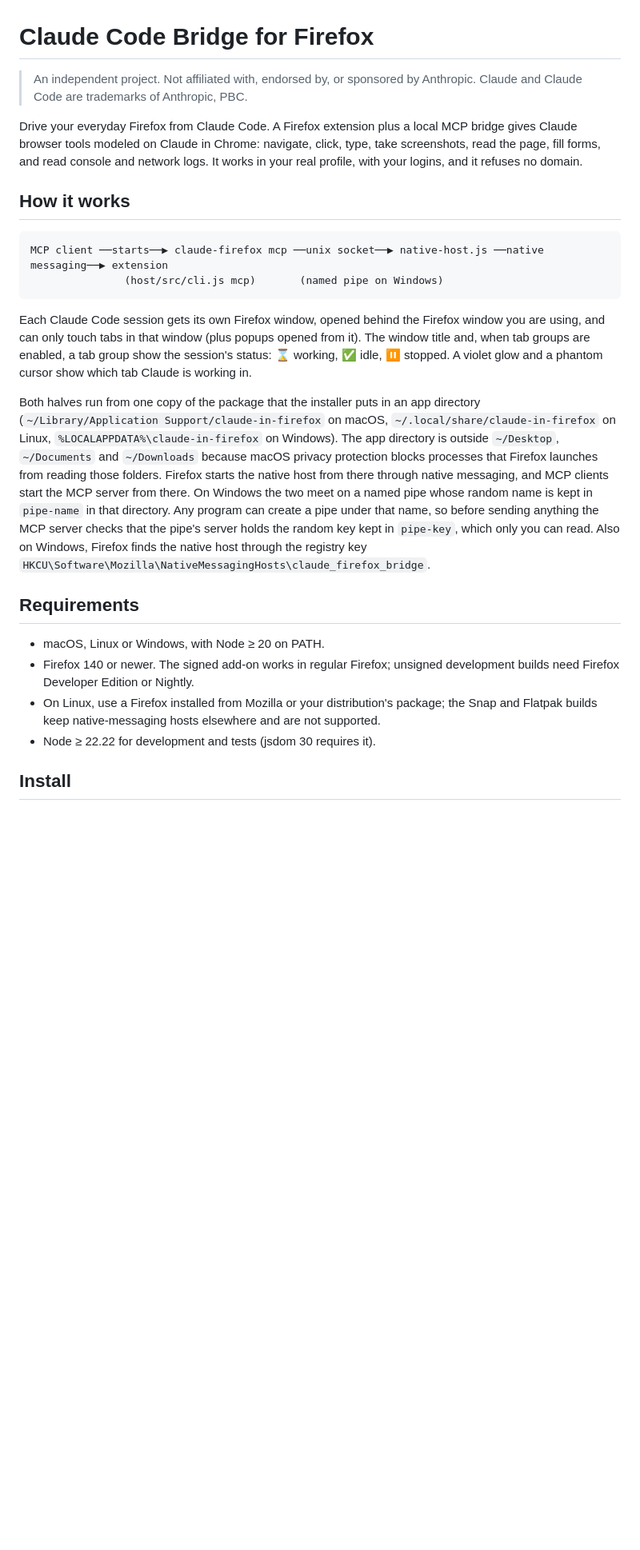
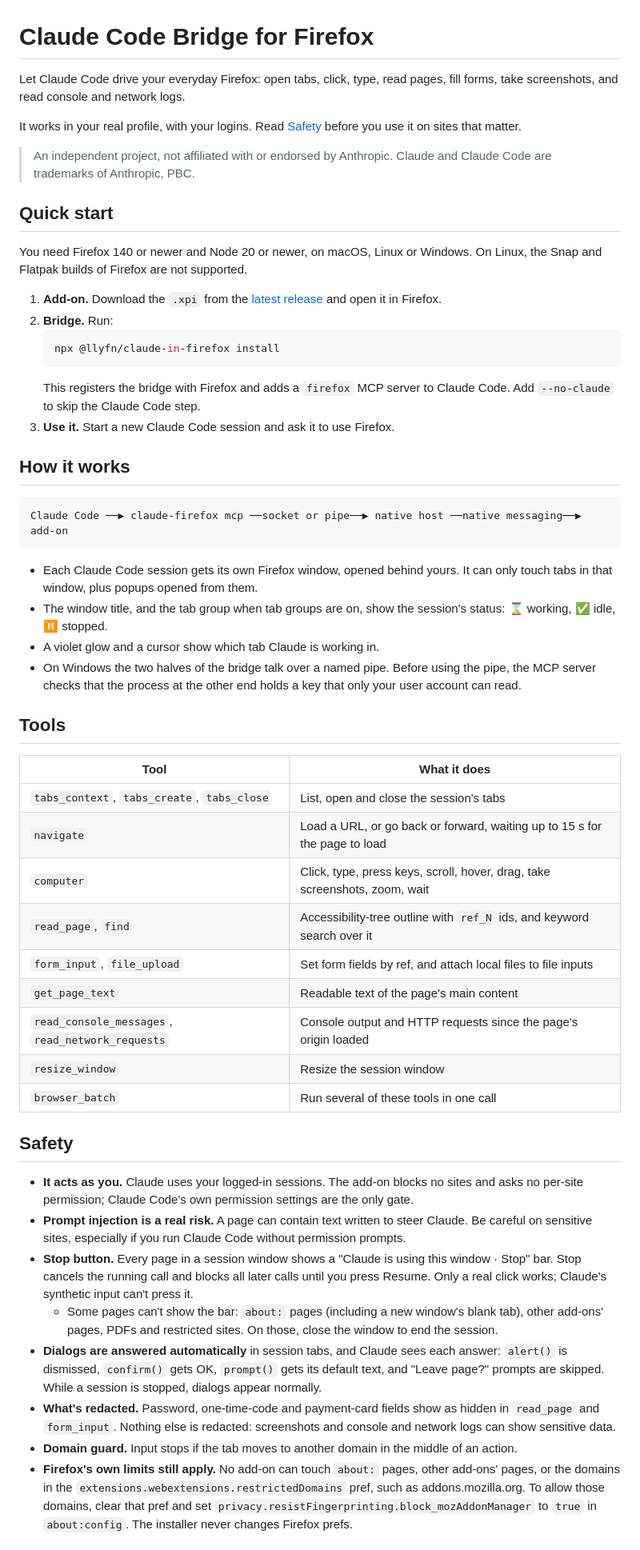
Before and after one commit to llyfn/claude-in-firefox, a Markdown page: README.md, the part around one of its changes. Shown at 80% size. Rendered like a GitHub page; blank space fills up the shorter version.

Commit message:
Rewrite the README for first-time readers

````diff
--- a/README.md
+++ b/README.md
@@ -1,26 +1,56 @@
 # Claude Code Bridge for Firefox
 
-> An independent project. Not affiliated with, endorsed by, or sponsored by Anthropic. Claude and Claude Code are trademarks of Anthropic, PBC.
+Let Claude Code drive your everyday Firefox: open tabs, click, type, read pages, fill forms, take screenshots, and read console and network logs.
 
-Drive your everyday Firefox from Claude Code. A Firefox extension plus a local MCP bridge gives Claude browser tools modeled on Claude in Chrome: navigate, click, type, take screenshots, read the page, fill forms, and read console and network logs. It works in your real profile, with your logins, and it refuses no domain.
+It works in your real profile, with your logins. Read [Safety](#safety) before you use it on sites that matter.
+
+> An independent project, not affiliated with or endorsed by Anthropic. Claude and Claude Code are trademarks of Anthropic, PBC.
+
+## Quick start
+
+You need Firefox 140 or newer and Node 20 or newer, on macOS, Linux or Windows. On Linux, the Snap and Flatpak builds of Firefox are not supported.
+
+1. **Add-on.** Download the `.xpi` from the [latest release](https://github.com/llyfn/claude-in-firefox/releases/latest) and open it in Firefox.
+2. **Bridge.** Run:
+   ```bash
+   npx @llyfn/claude-in-firefox install
+   ```
+   This registers the bridge with Firefox and adds a `firefox` MCP server to Claude Code. Add `--no-claude` to skip the Claude Code step.
+3. **Use it.** Start a new Claude Code session and ask it to use Firefox.
 
 ## How it works
 
 ```
-MCP client ──starts──▶ claude-firefox mcp ──unix socket──▶ native-host.js ──native messaging──▶ extension
-               (host/src/cli.js mcp)       (named pipe on Windows)
+Claude Code ──▶ claude-firefox mcp ──socket or pipe──▶ native host ──native messaging──▶ add-on
 ```
 
-Each Claude Code session gets its own Firefox window, opened behind the Firefox window you are using, and can only touch tabs in that window (plus popups opened from it). The window title and, when tab groups are enabled, a tab group show the session's status: ⌛ working, ✅ idle, ⏸ stopped. A violet glow and a phantom cursor show which tab Claude is working in.
+- Each Claude Code session gets its own Firefox window, opened behind yours. It can only touch tabs in that window, plus popups opened from them.
+- The window title, and the tab group when tab groups are on, show the session's status: ⌛ working, ✅ idle, ⏸ stopped.
+- A violet glow and a cursor show which tab Claude is working in.
+- On Windows the two halves of the bridge talk over a named pipe. Before using the pipe, the MCP server checks that the process at the other end holds a key that only your user account can read.
 
-Both halves run from one copy of the package that the installer puts in an app directory (`~/Library/Application Support/claude-in-firefox` on macOS, `~/.local/share/claude-in-firefox` on Linux, `%LOCALAPPDATA%\claude-in-firefox` on Windows). The app directory is outside `~/Desktop`, `~/Documents` and `~/Downloads` because macOS privacy protection blocks processes that Firefox launches from reading those folders. Firefox starts the native host from there through native messaging, and MCP clients start the MCP server from there. On Windows the two meet on a named pipe whose random name is kept in `pipe-name` in that directory. Any program can create a pipe under that name, so before sending anything the MCP server checks that the pipe's server holds the random key kept in `pipe-key`, which only you can read. Also on Windows, Firefox finds the native host through the registry key `HKCU\Software\Mozilla\NativeMessagingHosts\claude_firefox_bridge`.
+## Tools
 
-## Requirements
+| Tool | What it does |
+|---|---|
+| `tabs_context`, `tabs_create`, `tabs_close` | List, open and close the session's tabs |
+| `navigate` | Load a URL, or go back or forward, waiting up to 15 s for the page to load |
+| `computer` | Click, type, press keys, scroll, hover, drag, take screenshots, zoom, wait |
+| `read_page`, `find` | Accessibility-tree outline with `ref_N` ids, and keyword search over it |
+| `form_input`, `file_upload` | Set form fields by ref, and attach local files to file inputs |
+| `get_page_text` | Readable text of the page's main content |
+| `read_console_messages`, `read_network_requests` | Console output and HTTP requests since the page's origin loaded |
+| `resize_window` | Resize the session window |
+| `browser_batch` | Run several of these tools in one call |
 
-- macOS, Linux or Windows, with Node ≥ 20 on PATH.
-- Firefox 140 or newer. The signed add-on works in regular Firefox; unsigned development builds need Firefox Developer Edition or Nightly.
-- On Linux, use a Firefox installed from Mozilla or your distribution's package; the Snap and Flatpak builds keep native-messaging hosts elsewhere and are not supported.
-- Node ≥ 22.22 for development and tests (jsdom 30 requires it).
+## Safety
 
-## Install
+- **It acts as you.** Claude uses your logged-in sessions. The add-on blocks no sites and asks no per-site permission; Claude Code's own permission settings are the only gate.
+- **Prompt injection is a real risk.** A page can contain text written to steer Claude. Be careful on sensitive sites, especially if you run Claude Code without permission prompts.
+- **Stop button.** Every page in a session window shows a "Claude is using this window · Stop" bar. Stop cancels the running call and blocks all later calls until you press Resume. Only a real click works; Claude's synthetic input can't press it.
+  - Some pages can't show the bar: `about:` pages (including a new window's blank tab), other add-ons' pages, PDFs and restricted sites. On those, close the window to end the session.
+- **Dialogs are answered automatically** in session tabs, and Claude sees each answer: `alert()` is dismissed, `confirm()` gets OK, `prompt()` gets its default text, and "Leave page?" prompts are skipped. While a session is stopped, dialogs appear normally.
+- **What's redacted.** Password, one-time-code and payment-card fields show as hidden in `read_page` and `form_input`. Nothing else is redacted: screenshots and console and network logs can show sensitive data.
+- **Domain guard.** Input stops if the tab moves to another domain in the middle of an action.
+- **Firefox's own limits still apply.** No add-on can touch `about:` pages, other add-ons' pages, or the domains in the `extensions.webextensions.restrictedDomains` pref, such as addons.mozilla.org. To allow those domains, clear that pref and set `privacy.resistFingerprinting.block_mozAddonManager` to `true` in `about:config`. The installer never changes Firefox prefs.
 
````
Also changed, not shown: other parts of README.md (+46 -72 lines).
